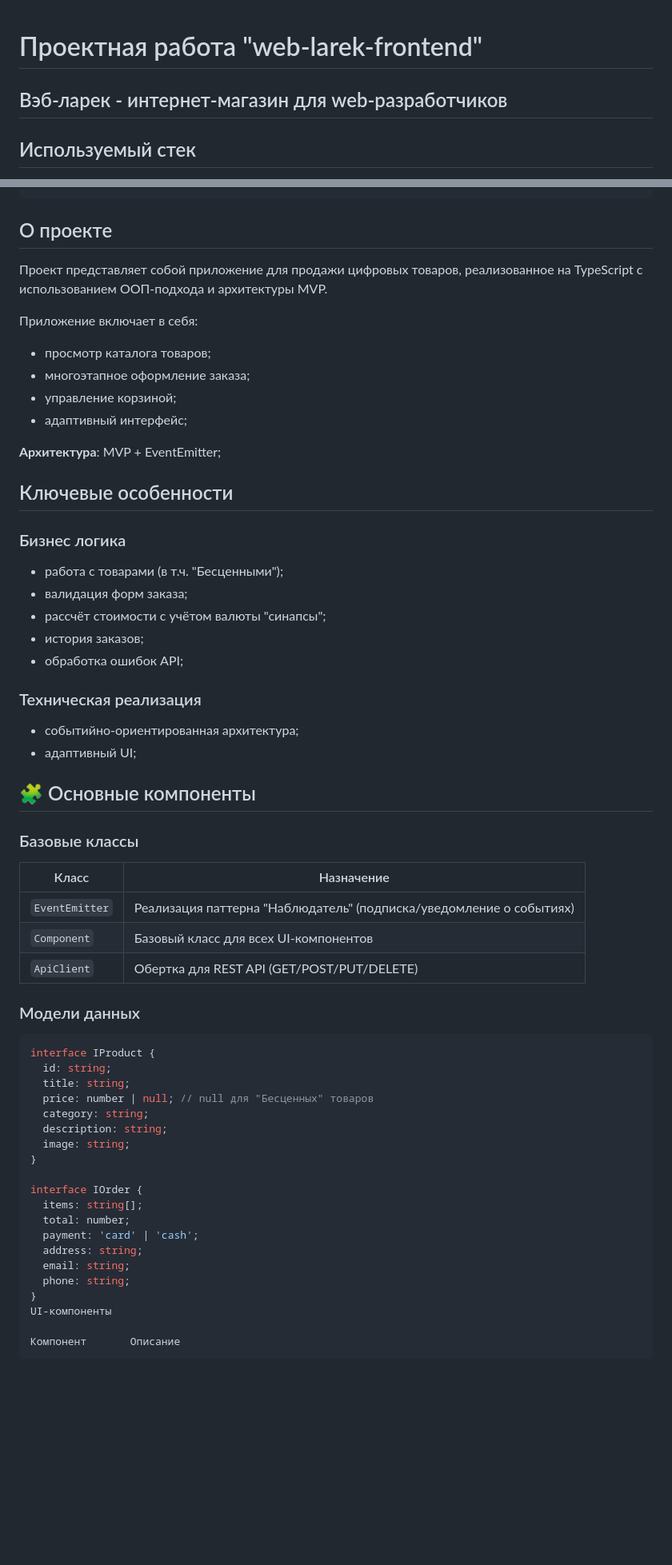
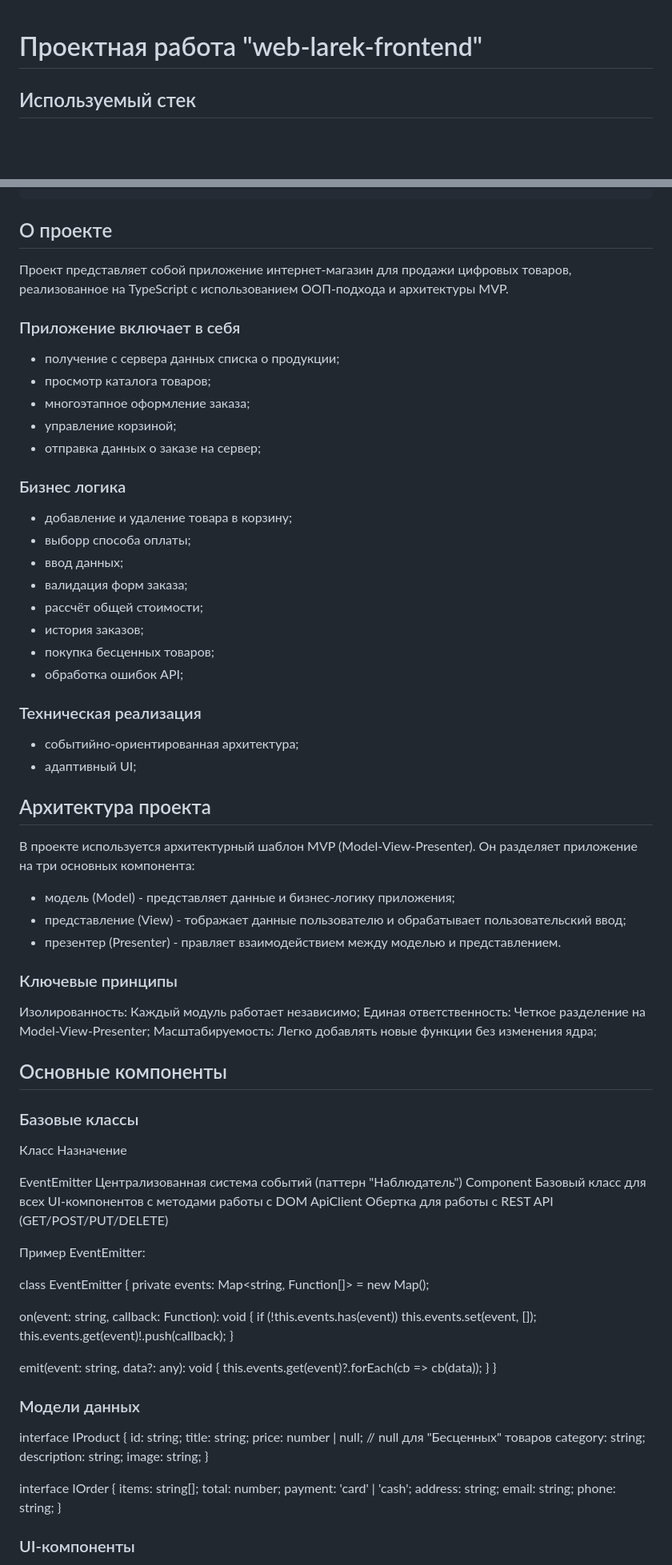
Before and after one commit to infinity74853/web-larek-frontend, a Markdown page: README.md, 2 parts joined by grey strips. Shown: that part at 80% size. Drawn GitHub-style; blank space fills up the shorter version.

````diff
--- a/README.md
+++ b/README.md
@@ -1,6 +1,4 @@
 # Проектная работа "web-larek-frontend"
-
-## Вэб-ларек - интернет-магазин для web-разработчиков
 
 ## Используемый стек
 
@@ -52,38 +50,75 @@ yarn build
 
 ## О проекте
 
-Проект представляет собой приложение для продажи цифровых товаров, реализованное на TypeScript с использованием ООП-подхода и архитектуры MVP.
+Проект представляет собой приложение интернет-магазин для продажи цифровых товаров,
+реализованное на TypeScript с использованием ООП-подхода и архитектуры MVP.
 
-Приложение включает в себя:
+### Приложение включает в себя
+
+- получение с сервера данных списка о продукции;
 - просмотр каталога товаров;
 - многоэтапное оформление заказа;
 - управление корзиной;
-- адаптивный интерфейс;
+- отправка данных о заказе на сервер;
 
-**Архитектура**: MVP + EventEmitter;
+### Бизнес логика
 
-## Ключевые особенности
-### Бизнес логика
-- работа с товарами (в т.ч. "Бесценными");
+- добавление и удаление товара в корзину;
+- выборр способа оплаты;
+- ввод данных;
 - валидация форм заказа;
-- рассчёт стоимости с учётом валюты "синапсы";
+- рассчёт общей стоимости;
 - история заказов;
+- покупка бесценных товаров;
 - обработка ошибок API;
 
 ### Техническая реализация
+
 - событийно-ориентированная архитектура;
 - адаптивный UI;
 
-## 🧩 Основные компоненты
+## Архитектура проекта
+
+В проекте используется архитектурный шаблон MVP (Model-View-Presenter).
+Он разделяет приложение на три основных компонента:
+
+- модель (Model) - представляет данные и бизнес-логику приложения;
+- представление (View) - тображает данные пользователю и обрабатывает пользовательский ввод;
+- презентер (Presenter) - правляет взаимодействием между моделью и представлением.
+
+### Ключевые принципы
+
+Изолированность: Каждый модуль работает независимо;
+Единая ответственность: Четкое разделение на Model-View-Presenter;
+Масштабируемость: Легко добавлять новые функции без изменения ядра;
+
+## Основные компоненты
+
 ### Базовые классы
-| Класс           | Назначение                                                                 |
-|-----------------|---------------------------------------------------------------------------|
-| `EventEmitter`  | Реализация паттерна "Наблюдатель" (подписка/уведомление о событиях)       |
-| `Component`     | Базовый класс для всех UI-компонентов                                     |
-| `ApiClient`     | Обертка для REST API (GET/POST/PUT/DELETE)                                |
+
+Класс	          Назначение
+
+EventEmitter	  Централизованная система событий (паттерн "Наблюдатель")
+Component	      Базовый класс для всех UI-компонентов с методами работы с DOM
+ApiClient	      Обертка для работы с REST API (GET/POST/PUT/DELETE)
+
+Пример EventEmitter:
+
+class EventEmitter {
+  private events: Map<string, Function[]> = new Map();
+
+  on(event: string, callback: Function): void {
+    if (!this.events.has(event)) this.events.set(event, []);
+    this.events.get(event)!.push(callback);
+  }
+
+  emit(event: string, data?: any): void {
+    this.events.get(event)?.forEach(cb => cb(data));
+  }
+}
 
 ### Модели данных
-```typescript
+
 interface IProduct {
   id: string;
   title: string;
@@ -101,8 +136,6 @@ interface IOrder {
   email: string;
   phone: string;
 }
-UI-компоненты
 
-Компонент	    Описание
-```
+### UI-компоненты
 
````
Also changed, not shown: other parts of README.md (+67 -9 lines).
